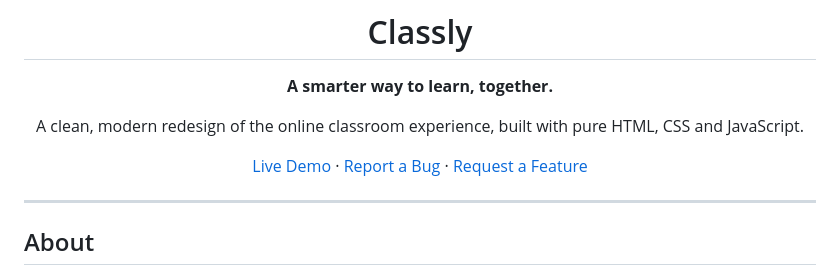
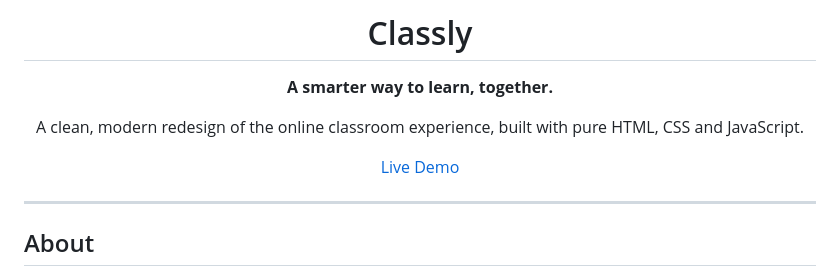
Before and after one commit to mahnoor-shahbaz-se/classly, a Markdown page: README.md, the part around the change. GitHub-like rendering.

Commit message:
Update README
Removed 'Report a Bug' and 'Request a Feature' links from README.

```diff
--- a/README.md
+++ b/README.md
@@ -8,8 +8,7 @@
 
 A clean, modern redesign of the online classroom experience, built with pure HTML, CSS and JavaScript.
 
-[Live Demo](https://mahnoor-shahbaz-se.github.io/classly/) · [Report a Bug](../../issues) · [Request a Feature](../../issues)
-
+[Live Demo](https://mahnoor-shahbaz-se.github.io/classly/)
 </div>
 
 ---
```
